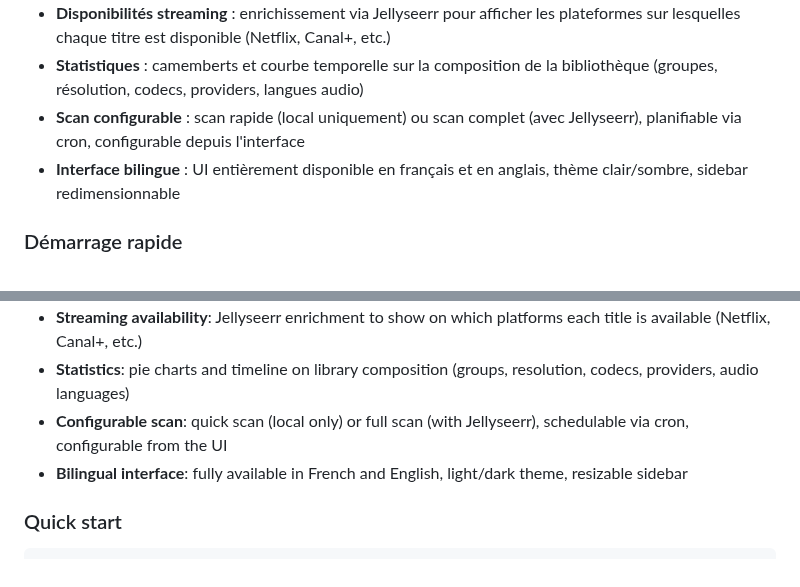
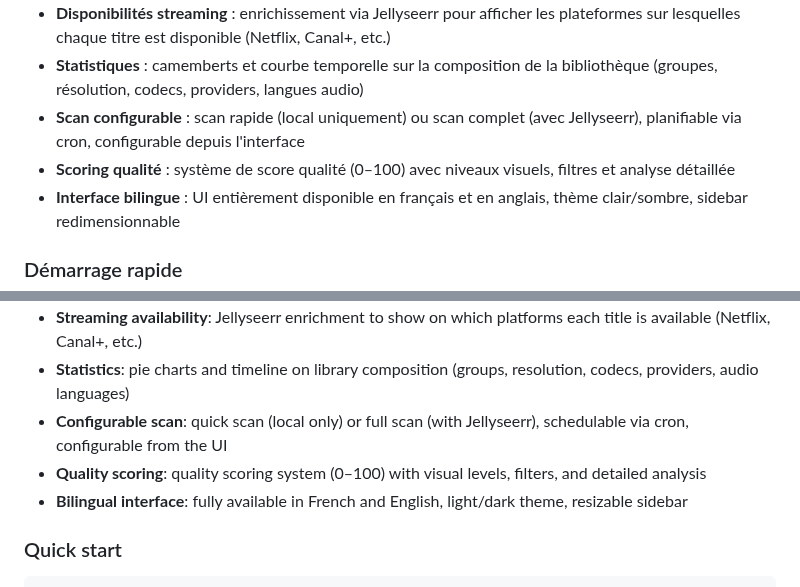
Before and after one commit to MyMediaLibrary/MyMediaLibrary, a Markdown page: README.md, 2 parts joined by grey strips. GitHub-like rendering.

Commit message:
docs: add quality scoring feature documentation

```diff
--- a/README.md
+++ b/README.md
@@ -22,6 +22,7 @@ Tableau de bord auto-hébergé pour visualiser votre bibliothèque de films et s
 - **Disponibilités streaming** : enrichissement via Jellyseerr pour afficher les plateformes sur lesquelles chaque titre est disponible (Netflix, Canal+, etc.)
 - **Statistiques** : camemberts et courbe temporelle sur la composition de la bibliothèque (groupes, résolution, codecs, providers, langues audio)
 - **Scan configurable** : scan rapide (local uniquement) ou scan complet (avec Jellyseerr), planifiable via cron, configurable depuis l'interface
+- **Scoring qualité** : système de score qualité (0–100) avec niveaux visuels, filtres et analyse détaillée
 - **Interface bilingue** : UI entièrement disponible en français et en anglais, thème clair/sombre, sidebar redimensionnable
 
 ### Démarrage rapide
@@ -79,6 +80,7 @@ Self-hosted dashboard for visualizing your movie and TV library. Scans `.nfo` fi
 - **Streaming availability**: Jellyseerr enrichment to show on which platforms each title is available (Netflix, Canal+, etc.)
 - **Statistics**: pie charts and timeline on library composition (groups, resolution, codecs, providers, audio languages)
 - **Configurable scan**: quick scan (local only) or full scan (with Jellyseerr), schedulable via cron, configurable from the UI
+- **Quality scoring**: quality scoring system (0–100) with visual levels, filters, and detailed analysis
 - **Bilingual interface**: fully available in French and English, light/dark theme, resizable sidebar
 
 ### Quick start
```
Also changed, not shown: docs/en.md (+156 -0 lines), docs/fr.md (+156 -0 lines).
